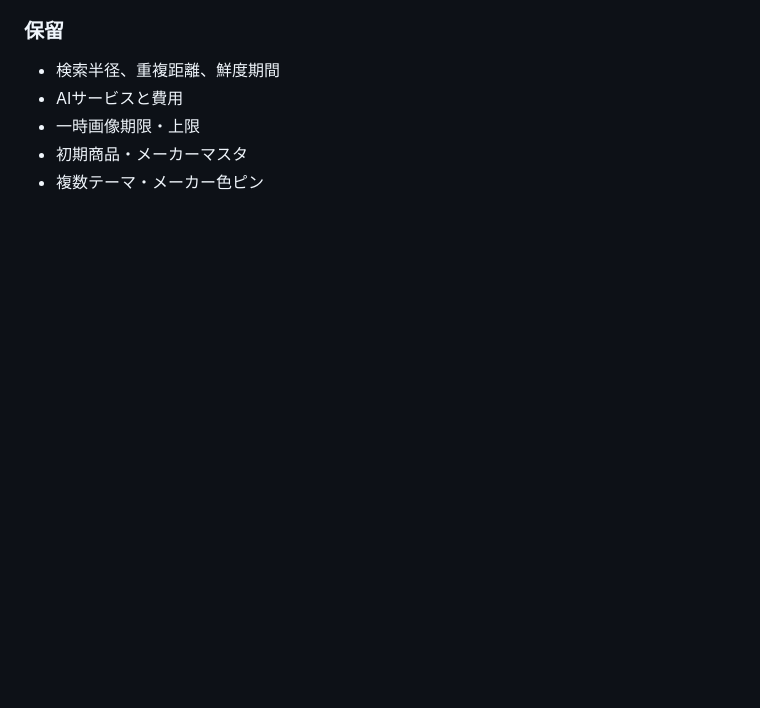
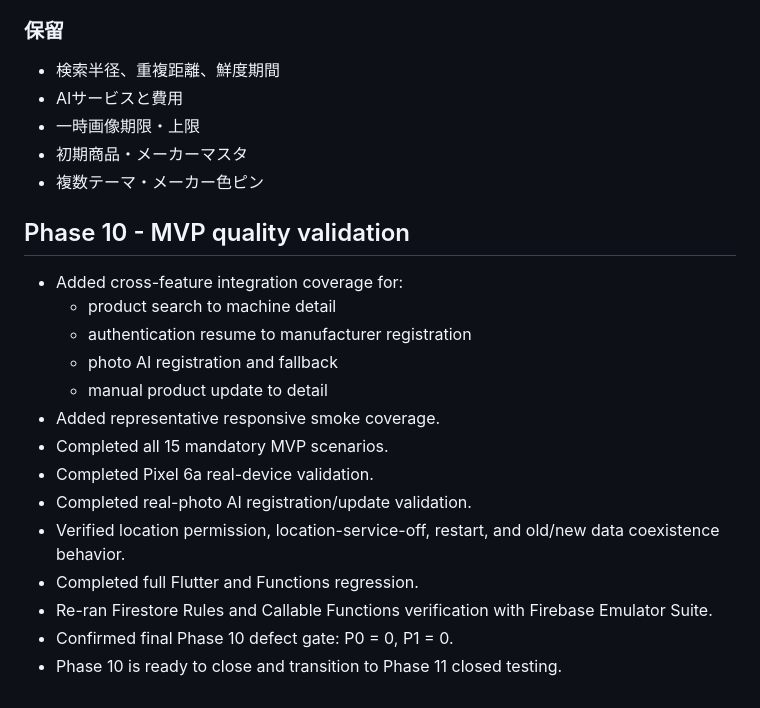
Before and after one commit to mekidoapps/vending_navi, a Markdown page: docs/v2/CHANGELOG_V2.md, the part around the change. GitHub-like rendering; blank space fills up the shorter version.

Commit message:
docs(phase10): complete quality validation gate

```diff
--- a/docs/v2/CHANGELOG_V2.md
+++ b/docs/v2/CHANGELOG_V2.md
@@ -865,3 +865,20 @@ P5-02前に再利用範囲を確定する。
 - 一時画像期限・上限
 - 初期商品・メーカーマスタ
 - 複数テーマ・メーカー色ピン
+
+## Phase 10 - MVP quality validation
+
+- Added cross-feature integration coverage for:
+  - product search to machine detail
+  - authentication resume to manufacturer registration
+  - photo AI registration and fallback
+  - manual product update to detail
+- Added representative responsive smoke coverage.
+- Completed all 15 mandatory MVP scenarios.
+- Completed Pixel 6a real-device validation.
+- Completed real-photo AI registration/update validation.
+- Verified location permission, location-service-off, restart, and old/new data coexistence behavior.
+- Completed full Flutter and Functions regression.
+- Re-ran Firestore Rules and Callable Functions verification with Firebase Emulator Suite.
+- Confirmed final Phase 10 defect gate: P0 = 0, P1 = 0.
+- Phase 10 is ready to close and transition to Phase 11 closed testing.
```
Also changed, not shown: docs/v2/IMPLEMENTATION_PLAN_V2.md (+2 -0 lines), docs/v2/PHASE10_COMPLETION_REPORT.md (added, +170 -0 lines).
